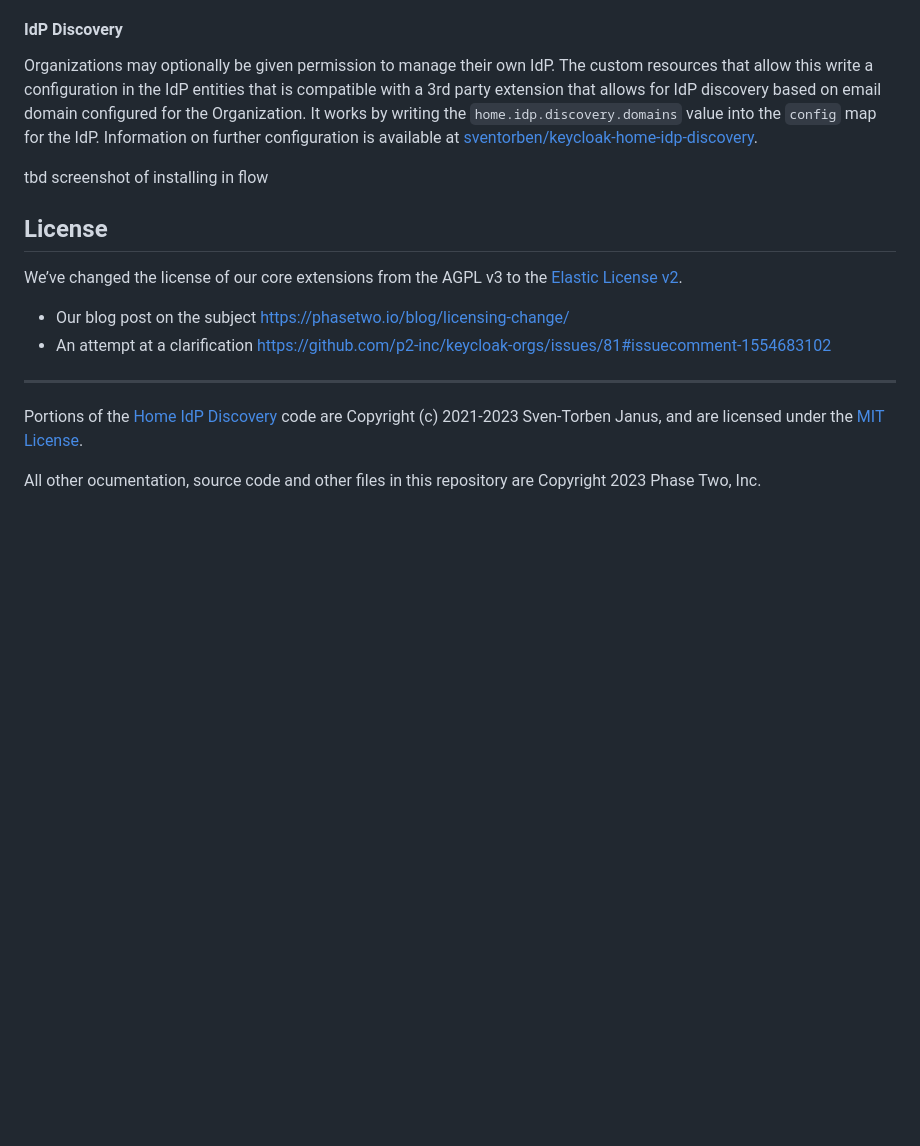
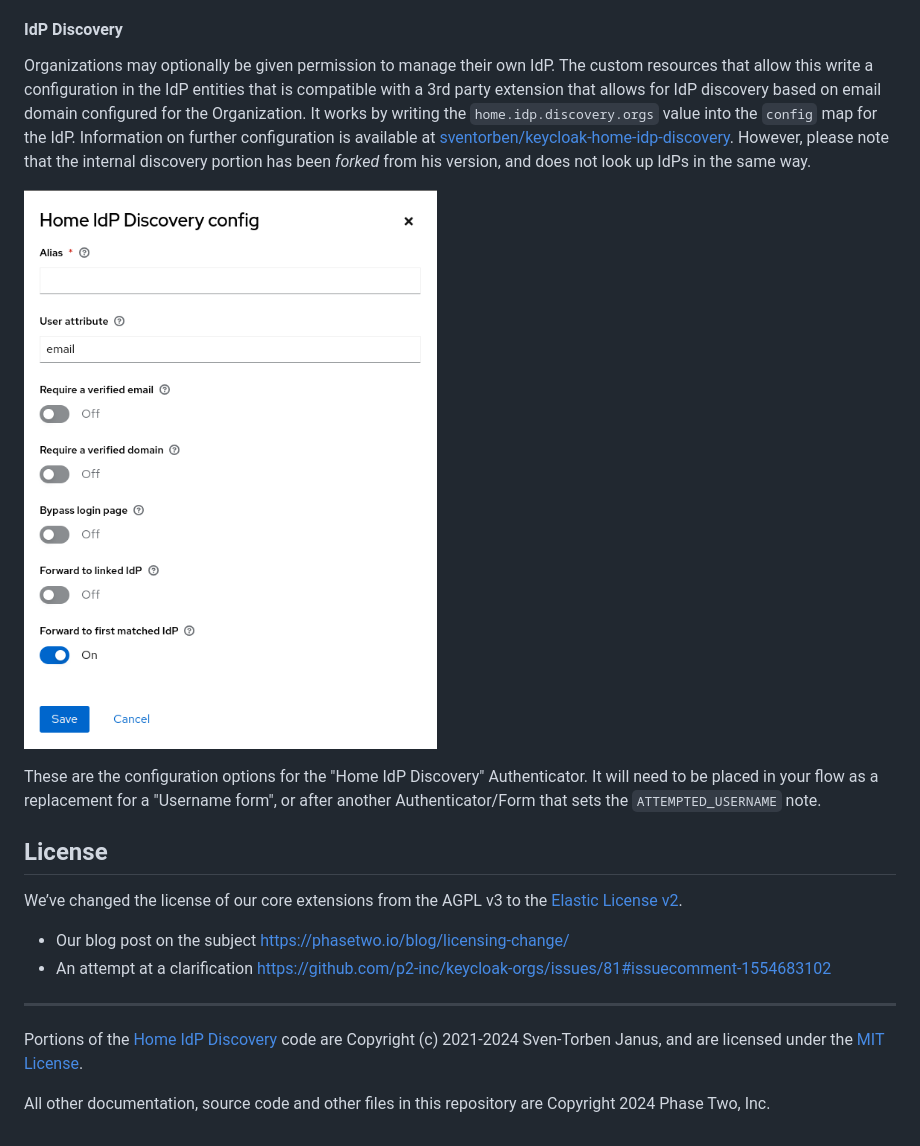
Before and after one commit to p2-inc/keycloak-orgs, a Markdown page: README.md, the part around the change. Drawn GitHub-style; pictures changed too: docs/assets/home-idp-discovery-config.png (added); blank space fills up the shorter version.

```diff
--- a/README.md
+++ b/README.md
@@ -183,9 +183,11 @@ There are some non-standard flows where the required action does not do this det
 
 #### IdP Discovery
 
-Organizations may optionally be given permission to manage their own IdP. The custom resources that allow this write a configuration in the IdP entities that is compatible with a 3rd party extension that allows for IdP discovery based on email domain configured for the Organization. It works by writing the `home.idp.discovery.domains` value into the `config` map for the IdP. Information on further configuration is available at [sventorben/keycloak-home-idp-discovery](https://github.com/sventorben/keycloak-home-idp-discovery).
+Organizations may optionally be given permission to manage their own IdP. The custom resources that allow this write a configuration in the IdP entities that is compatible with a 3rd party extension that allows for IdP discovery based on email domain configured for the Organization. It works by writing the `home.idp.discovery.orgs` value into the `config` map for the IdP. Information on further configuration is available at [sventorben/keycloak-home-idp-discovery](https://github.com/sventorben/keycloak-home-idp-discovery). However, please note that the internal discovery portion has been *forked* from his version, and does not look up IdPs in the same way.
 
-tbd screenshot of installing in flow
+![mapper](./docs/assets/home-idp-discovery-config.png)
+
+These are the configuration options for the "Home IdP Discovery" Authenticator. It will need to be placed in your flow as a replacement for a "Username form", or after another Authenticator/Form that sets the `ATTEMPTED_USERNAME` note.
 
 ## License
 
@@ -196,6 +198,6 @@ We’ve changed the license of our core extensions from the AGPL v3 to the [Elas
 
 -----
 
-Portions of the [Home IdP Discovery](https://github.com/p2-inc/keycloak-orgs/tree/main/src/main/java/io/phasetwo/service/auth/idp) code are Copyright (c) 2021-2023 Sven-Torben Janus, and are licensed under the [MIT License](https://github.com/p2-inc/keycloak-orgs/blob/main/src/main/java/io/phasetwo/service/auth/idp/LICENSE.md).
+Portions of the [Home IdP Discovery](https://github.com/p2-inc/keycloak-orgs/tree/main/src/main/java/io/phasetwo/service/auth/idp) code are Copyright (c) 2021-2024 Sven-Torben Janus, and are licensed under the [MIT License](https://github.com/p2-inc/keycloak-orgs/blob/main/src/main/java/io/phasetwo/service/auth/idp/LICENSE.md).
 
-All other ocumentation, source code and other files in this repository are Copyright 2023 Phase Two, Inc.
+All other documentation, source code and other files in this repository are Copyright 2024 Phase Two, Inc.
```
Also changed, not shown: 5 other files.
